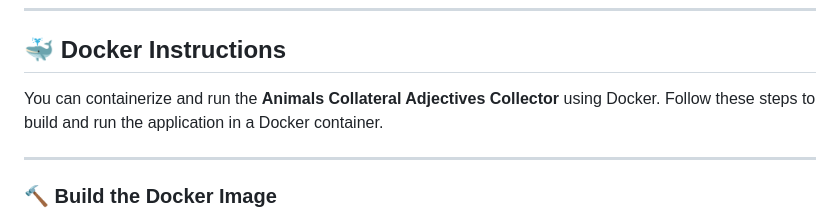
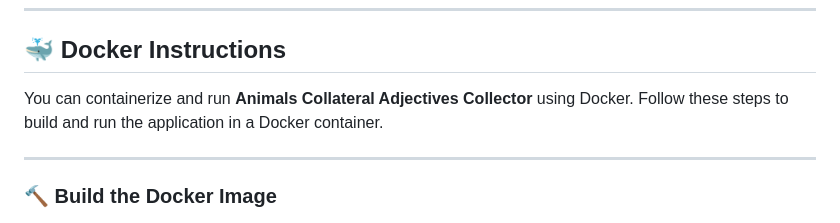
Before and after one commit to Tubulor/animals_collateral_adjectives_collector, a Markdown page: README.md, the part around the change. Drawn GitHub-style.

```diff
--- a/README.md
+++ b/README.md
@@ -89,7 +89,7 @@ This file contains detailed information about:
 
 ## 🐳 Docker Instructions
 
-You can containerize and run the **Animals Collateral Adjectives Collector** using Docker. Follow these steps to build and run the application in a Docker container.
+You can containerize and run **Animals Collateral Adjectives Collector** using Docker. Follow these steps to build and run the application in a Docker container.
 
 ---
 
```
